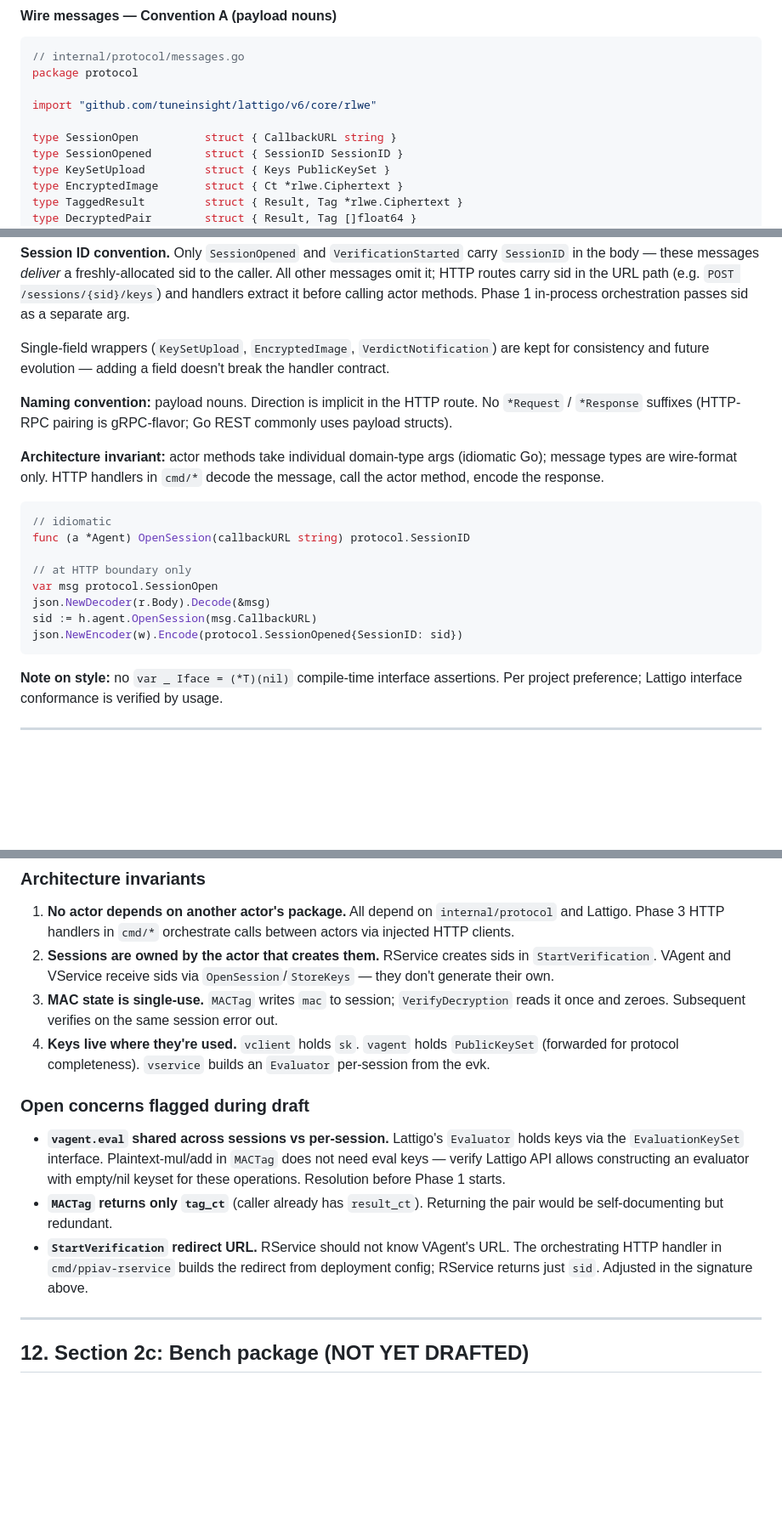
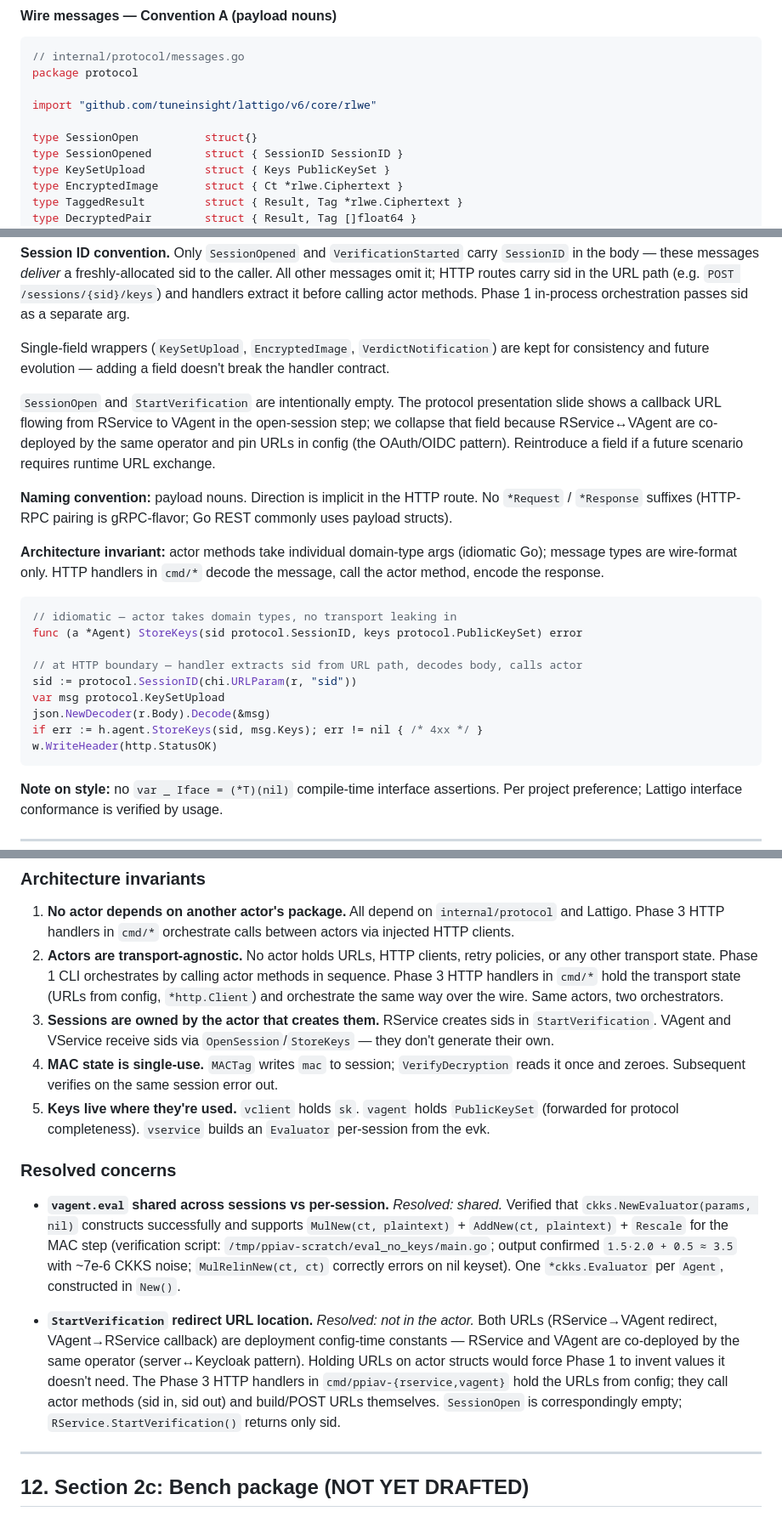
Before and after one commit to butvinm/ppiav, a Markdown page: docs/DESIGN.md, 3 parts joined by grey strips. Shown at 85% size. Drawn GitHub-style; blank space fills up the shorter version.

Commit message:
docs: thin actors, URLs in cmd/* not actors
Actors become transport-agnostic: drop callbackURL from vagent's
sessionState and OpenSession signature, drop CallbackURL accessor.
SessionOpen wire type collapses to struct{} since URLs are
config-pinned by the operator (RService and VAgent are co-deployed,
following the OAuth/OIDC pre-registered URI pattern). Phase 3 HTTP
handlers in cmd/* hold URLs from deployment config and orchestrate
the calls; actors stay pure protocol-state machines and remain
unit-testable without HTTP mocks.

Annotate vagent.eval as nil-keyset shared across sessions, verified
by /tmp/ppiav-scratch/eval_no_keys/main.go: ckks.NewEvaluator(params,
nil) supports MulNew(ct, pt) + AddNew(ct, pt) + Rescale (1.5·2.0+0.5
= 3.4999926671, ~7e-6 noise), while MulRelinNew(ct, ct) correctly
errors on the nil keyset.

Open-concerns section becomes Resolved-concerns; the redundant MACTag
return-pair note is dropped.

Co-Authored-By: Claude Opus 4.7 (1M context) <noreply@anthropic.com>

````diff
--- a/docs/DESIGN.md
+++ b/docs/DESIGN.md
@@ -383,7 +385,7 @@ package protocol
 
 import "github.com/tuneinsight/lattigo/v6/core/rlwe"
 
-type SessionOpen          struct { CallbackURL string }
+type SessionOpen          struct{}
 type SessionOpened        struct { SessionID SessionID }
 type KeySetUpload         struct { Keys PublicKeySet }
 type EncryptedImage       struct { Ct *rlwe.Ciphertext }
@@ -398,19 +400,22 @@ type VerificationStarted  struct { SessionID SessionID; RedirectURL string }
 
 Single-field wrappers (`KeySetUpload`, `EncryptedImage`, `VerdictNotification`) are kept for consistency and future evolution — adding a field doesn't break the handler contract.
 
+`SessionOpen` and `StartVerification` are intentionally empty. The protocol presentation slide shows a callback URL flowing from RService to VAgent in the open-session step; we collapse that field because RService↔VAgent are co-deployed by the same operator and pin URLs in config (the OAuth/OIDC pattern). Reintroduce a field if a future scenario requires runtime URL exchange.
+
 **Naming convention:** payload nouns. Direction is implicit in the HTTP route. No `*Request` / `*Response` suffixes (HTTP-RPC pairing is gRPC-flavor; Go REST commonly uses payload structs).
 
 **Architecture invariant:** actor methods take individual domain-type args (idiomatic Go); message types are wire-format only. HTTP handlers in `cmd/*` decode the message, call the actor method, encode the response.
 
 ```go
-// idiomatic
-func (a *Agent) OpenSession(callbackURL string) protocol.SessionID
+// idiomatic — actor takes domain types, no transport leaking in
+func (a *Agent) StoreKeys(sid protocol.SessionID, keys protocol.PublicKeySet) error
 
-// at HTTP boundary only
-var msg protocol.SessionOpen
+// at HTTP boundary — handler extracts sid from URL path, decodes body, calls actor
+sid := protocol.SessionID(chi.URLParam(r, "sid"))
+var msg protocol.KeySetUpload
 json.NewDecoder(r.Body).Decode(&msg)
-sid := h.agent.OpenSession(msg.CallbackURL)
-json.NewEncoder(w).Encode(protocol.SessionOpened{SessionID: sid})
+if err := h.agent.StoreKeys(sid, msg.Keys); err != nil { /* 4xx */ }
+w.WriteHeader(http.StatusOK)
 ```
 
 **Note on style:** no `var _ Iface = (*T)(nil)` compile-time interface assertions. Per project preference; Lattigo interface conformance is verified by usage.
@@ -543,15 +546,16 @@ func (s *Service) CheckAccess(sid protocol.SessionID) protocol.Verdict
 ### Architecture invariants
 
 1. **No actor depends on another actor's package.** All depend on `internal/protocol` and Lattigo. Phase 3 HTTP handlers in `cmd/*` orchestrate calls between actors via injected HTTP clients.
-2. **Sessions are owned by the actor that creates them.** RService creates sids in `StartVerification`. VAgent and VService receive sids via `OpenSession`/`StoreKeys` — they don't generate their own.
-3. **MAC state is single-use.** `MACTag` writes `mac` to session; `VerifyDecryption` reads it once and zeroes. Subsequent verifies on the same session error out.
-4. **Keys live where they're used.** `vclient` holds `sk`. `vagent` holds `PublicKeySet` (forwarded for protocol completeness). `vservice` builds an `Evaluator` per-session from the evk.
+2. **Actors are transport-agnostic.** No actor holds URLs, HTTP clients, retry policies, or any other transport state. Phase 1 CLI orchestrates by calling actor methods in sequence. Phase 3 HTTP handlers in `cmd/*` hold the transport state (URLs from config, `*http.Client`) and orchestrate the same way over the wire. Same actors, two orchestrators.
+3. **Sessions are owned by the actor that creates them.** RService creates sids in `StartVerification`. VAgent and VService receive sids via `OpenSession`/`StoreKeys` — they don't generate their own.
+4. **MAC state is single-use.** `MACTag` writes `mac` to session; `VerifyDecryption` reads it once and zeroes. Subsequent verifies on the same session error out.
+5. **Keys live where they're used.** `vclient` holds `sk`. `vagent` holds `PublicKeySet` (forwarded for protocol completeness). `vservice` builds an `Evaluator` per-session from the evk.
 
-### Open concerns flagged during draft
+### Resolved concerns
 
-- **`vagent.eval` shared across sessions vs per-session.** Lattigo's `Evaluator` holds keys via the `EvaluationKeySet` interface. Plaintext-mul/add in `MACTag` does not need eval keys — verify Lattigo API allows constructing an evaluator with empty/nil keyset for these operations. Resolution before Phase 1 starts.
-- **`MACTag` returns only `tag_ct`** (caller already has `result_ct`). Returning the pair would be self-documenting but redundant.
-- **`StartVerification` redirect URL.** RService should not know VAgent's URL. The orchestrating HTTP handler in `cmd/ppiav-rservice` builds the redirect from deployment config; RService returns just `sid`. Adjusted in the signature above.
+- **`vagent.eval` shared across sessions vs per-session.** _Resolved: shared._ Verified that `ckks.NewEvaluator(params, nil)` constructs successfully and supports `MulNew(ct, plaintext)` + `AddNew(ct, plaintext)` + `Rescale` for the MAC step (verification script: `/tmp/ppiav-scratch/eval_no_keys/main.go`; output confirmed `1.5·2.0 + 0.5 ≈ 3.5` with ~7e-6 CKKS noise; `MulRelinNew(ct, ct)` correctly errors on nil keyset). One `*ckks.Evaluator` per `Agent`, constructed in `New()`.
+
+- **`StartVerification` redirect URL location.** _Resolved: not in the actor._ Both URLs (RService→VAgent redirect, VAgent→RService callback) are deployment config-time constants — RService and VAgent are co-deployed by the same operator (server↔Keycloak pattern). Holding URLs on actor structs would force Phase 1 to invent values it doesn't need. The Phase 3 HTTP handlers in `cmd/ppiav-{rservice,vagent}` hold the URLs from config; they call actor methods (sid in, sid out) and build/POST URLs themselves. `SessionOpen` is correspondingly empty; `RService.StartVerification()` returns only sid.
 
 ---
 
````
Also changed, not shown: other parts of docs/DESIGN.md (+6 -6 lines).
